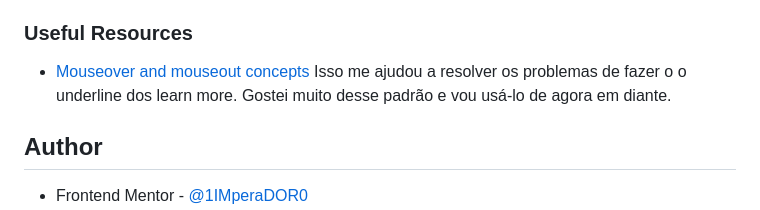
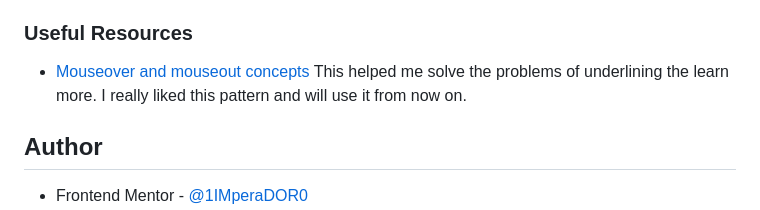
Before and after one commit to 1IMperaDOR0/pagina-de-destino-da-ag-ncia.github.io, a Markdown page: README.md, the part around the change. Rendered like a GitHub page.

```diff
--- a/README.md
+++ b/README.md
@@ -144,8 +144,7 @@ This code combines DOM manipulation, interaction events, and screen size detecti
 
 ### Useful Resources
 
-- [Mouseover and mouseout concepts](https://javascript.info/mousemove-mouseover-mouseout-mouseenter-mouseleave) Isso me ajudou a resolver os problemas de fazer o o underline dos learn more. Gostei muito desse padrão e vou usá-lo de agora em diante.
-
+- [Mouseover and mouseout concepts](https://javascript.info/mousemove-mouseover-mouseout-mouseenter-mouseleave) This helped me solve the problems of underlining the learn more. I really liked this pattern and will use it from now on.
 
 ## Author
 
```
